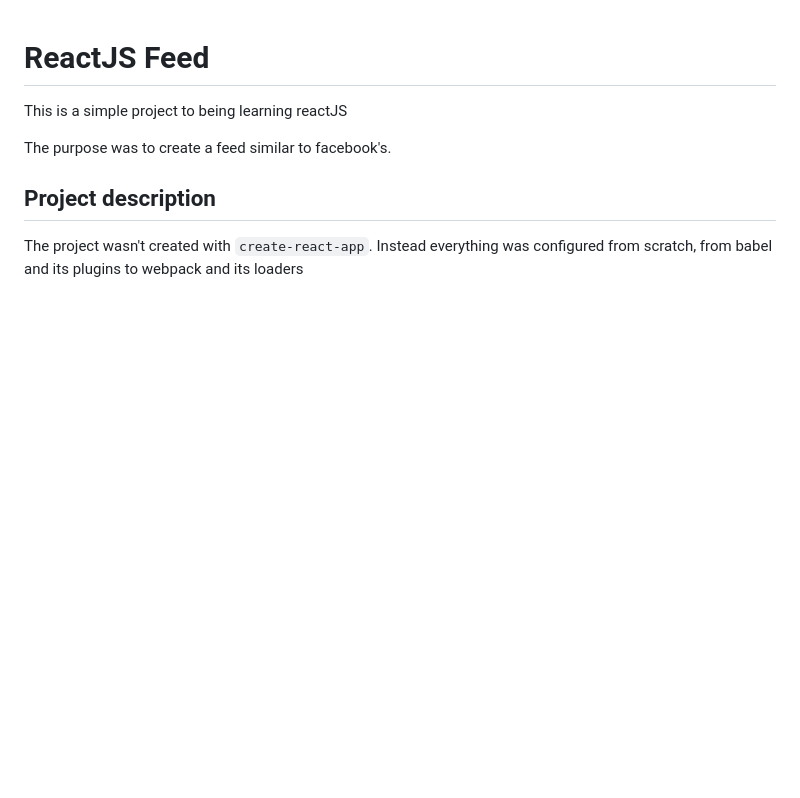
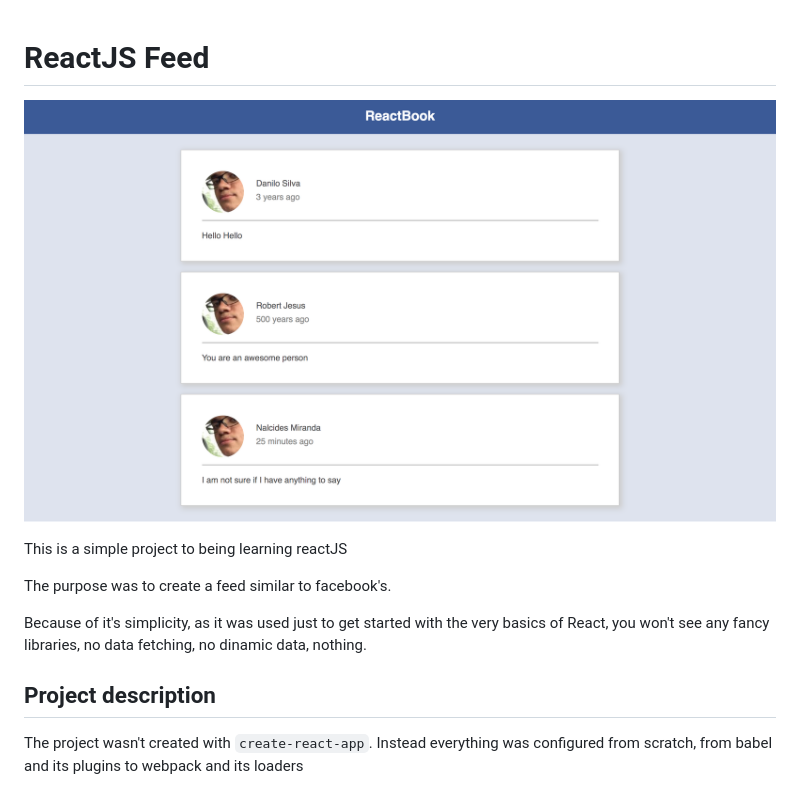
Before and after one commit to Nilomiranda/React-Feed, a Markdown page: README.md, the part around the change. GitHub-like rendering; pictures changed too: public/screenshot.png (added); blank space fills up the shorter version.

```diff
--- a/README.md
+++ b/README.md
@@ -1,8 +1,14 @@
 # ReactJS Feed
+
+![Screenshot](public/screenshot.png)
 
 This is a simple project to being learning reactJS
 
 The purpose was to create a feed similar to facebook's.
+
+Because of it's simplicity, as it was used just to get started with the very
+basics of React, you won't see any fancy libraries, no data fetching, no dinamic
+data, nothing.
 
 ## Project description
 
```
Also changed, not shown: 2 other files.
